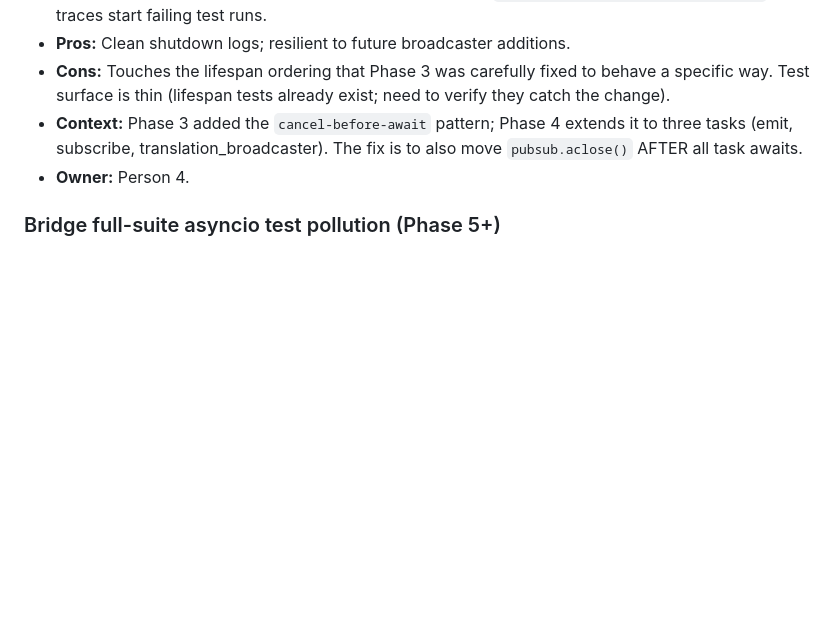
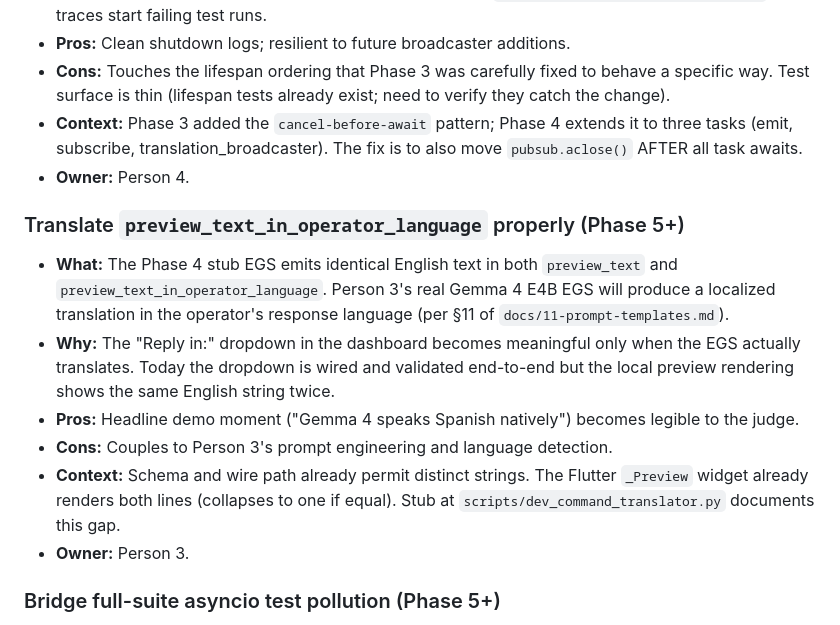
Before and after one commit to ibrahim7860/Gemma-Guardian, a Markdown page: TODOS.md, the part around the change. GitHub-like rendering; blank space fills up the shorter version.

Commit message:
Phase 4: file Phase 5+ TODO for real EGS preview translation
Stub EGS emits identical English text in preview_text and
preview_text_in_operator_language. Person 3's real Gemma 4 E4B EGS
will produce localized output. Schema, bridge, and Flutter all
support distinct strings — this is purely a Phase 5+ EGS-side
content concern.

```diff
--- a/TODOS.md
+++ b/TODOS.md
@@ -57,6 +57,14 @@ Deferred work captured during planning and reviews. Each entry includes context
 - **Context:** Phase 3 added the `cancel-before-await` pattern; Phase 4 extends it to three tasks (emit, subscribe, translation_broadcaster). The fix is to also move `pubsub.aclose()` AFTER all task awaits.
 - **Owner:** Person 4.
 
+### Translate `preview_text_in_operator_language` properly (Phase 5+)
+- **What:** The Phase 4 stub EGS emits identical English text in both `preview_text` and `preview_text_in_operator_language`. Person 3's real Gemma 4 E4B EGS will produce a localized translation in the operator's response language (per §11 of `docs/11-prompt-templates.md`).
+- **Why:** The "Reply in:" dropdown in the dashboard becomes meaningful only when the EGS actually translates. Today the dropdown is wired and validated end-to-end but the local preview rendering shows the same English string twice.
+- **Pros:** Headline demo moment ("Gemma 4 speaks Spanish natively") becomes legible to the judge.
+- **Cons:** Couples to Person 3's prompt engineering and language detection.
+- **Context:** Schema and wire path already permit distinct strings. The Flutter `_Preview` widget already renders both lines (collapses to one if equal). Stub at `scripts/dev_command_translator.py` documents this gap.
+- **Owner:** Person 3.
+
 ### Bridge full-suite asyncio test pollution (Phase 5+)
 - **What:** `PYTHONPATH=. python3 -m pytest frontend/ws_bridge/tests/` reports 20 failures on `main` AND on the Phase 4 branch, but every failing test PASSES when run in isolation (`python3 -m pytest frontend/ws_bridge/tests/test_subscriber.py` etc). The failure is event-loop / fakeredis state pollution across test files when pytest collects them in one run.
 - **Why:** Surfaced during Phase 4 Task 6 review when I tried to verify a clean baseline. CI will look broken if anyone runs the full bridge suite as one job. Individual-file runs hide the issue. Phase 4's new tests use `httpx.AsyncClient + pytest_asyncio` (the test harness convention added for Tasks 7–10) which sidesteps the pollution, but the legacy Phase 2/3 tests still collide with each other.
```
